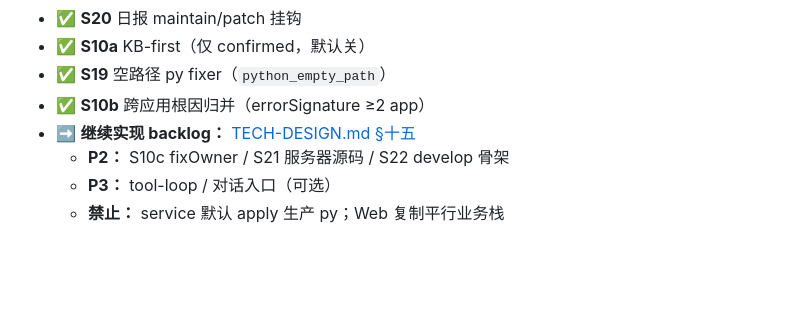
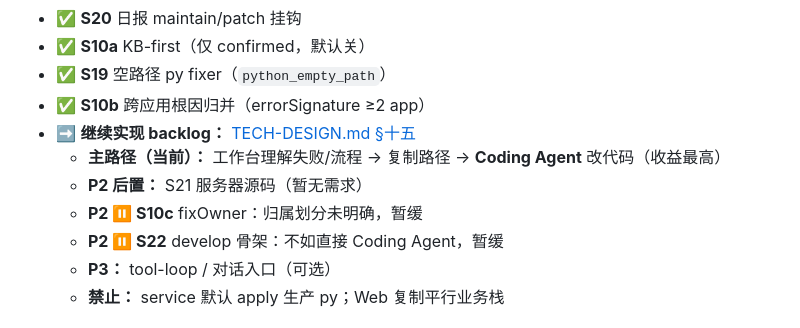
Before and after one commit to zk8080/RPA-Monitor-Agent, a Markdown page: CLAUDE.md, the part around the change. GitHub-like rendering; blank space fills up the shorter version.

```diff
--- a/CLAUDE.md
+++ b/CLAUDE.md
@@ -77,7 +77,10 @@ D:\RPA-Monitor-Agent  消费：监听 OpenAPI + 诊断 Agent + 日报 / KB
 - ✅ **S19** 空路径 py fixer（`python_empty_path`）
 - ✅ **S10b** 跨应用根因归并（errorSignature ≥2 app）
 - ➡ **继续实现 backlog：** [TECH-DESIGN.md §十五](TECH-DESIGN.md)
-  - **P2：** S10c fixOwner / S21 服务器源码 / S22 develop 骨架
+  - **主路径（当前）：** 工作台理解失败/流程 → 复制路径 → **Coding Agent** 改代码（收益最高）
+  - **P2 后置：** S21 服务器源码（暂无需求）
+  - **P2 ⏸ S10c** fixOwner：归属划分未明确，暂缓
+  - **P2 ⏸ S22** develop 骨架：不如直接 Coding Agent，暂缓
   - **P3：** tool-loop / 对话入口（可选）
   - **禁止：** service 默认 apply 生产 py；Web 复制平行业务栈
 
```
Also changed, not shown: README.md (+3 -3 lines), TECH-DESIGN.md (+3 -3 lines).
